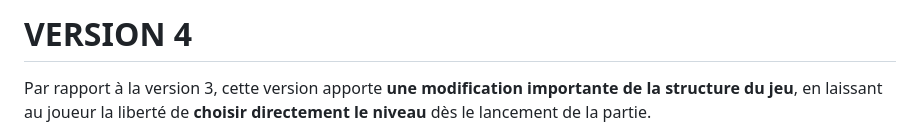
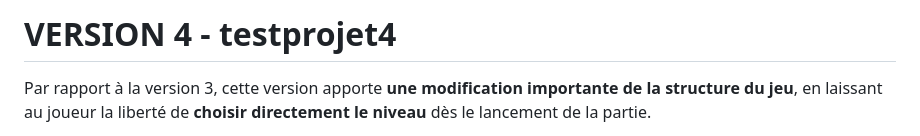
Before and after one commit to Fatoucmr/cv, a Markdown page: projet4.md, the part around the change. GitHub-like rendering.

```diff
--- a/projet4.md
+++ b/projet4.md
@@ -1,4 +1,4 @@
-# VERSION 4
+# VERSION 4 - testprojet4
 
 Par rapport à la version 3, cette version apporte **une modification importante de la structure du jeu**, en laissant au joueur la liberté de **choisir directement le niveau** dès le lancement de la partie.
 
```
